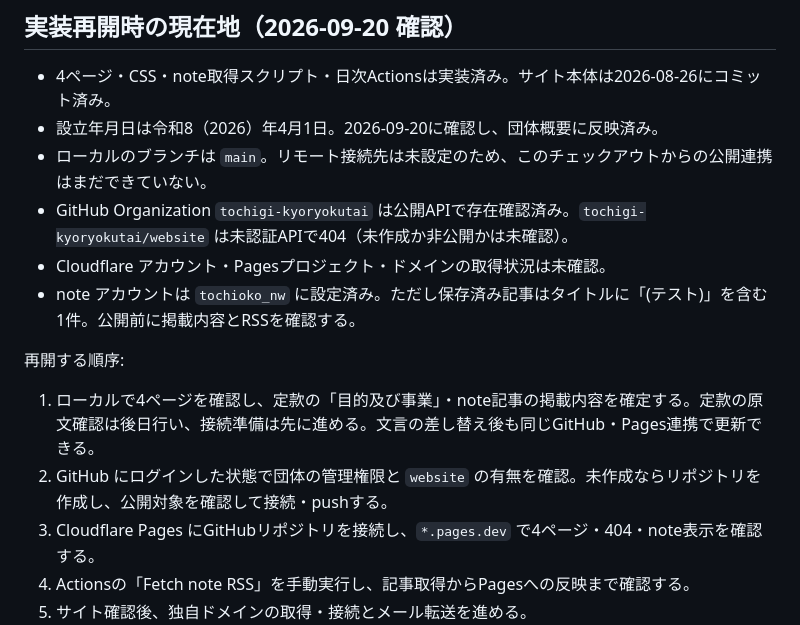
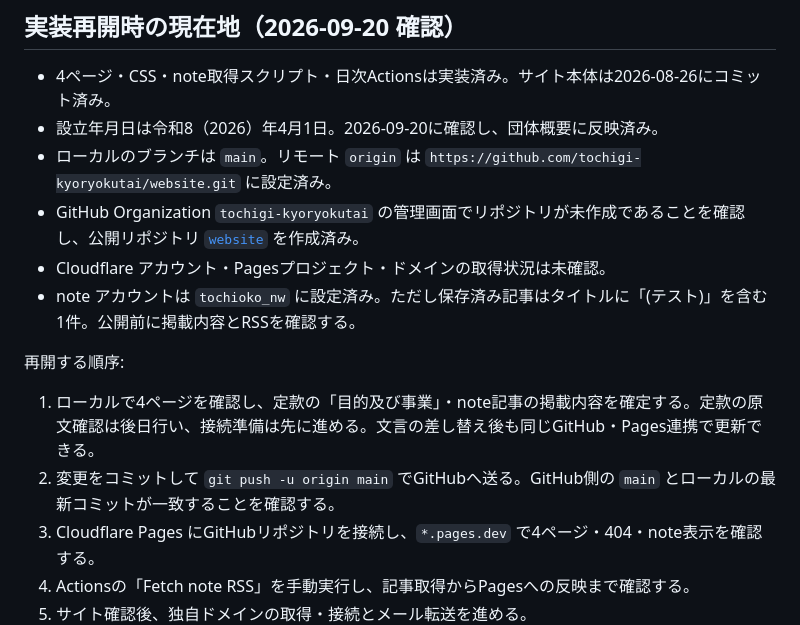
Before and after one commit to tochigi-kyoryokutai/website, a Markdown page: README.md, the part around the change. GitHub-like rendering.

Commit message:
GitHubリポジトリ作成と接続先を記録

```diff
--- a/README.md
+++ b/README.md
@@ -27,15 +27,15 @@
 
 - 4ページ・CSS・note取得スクリプト・日次Actionsは実装済み。サイト本体は2026-08-26にコミット済み。
 - 設立年月日は令和8（2026）年4月1日。2026-09-20に確認し、団体概要に反映済み。
-- ローカルのブランチは `main`。リモート接続先は未設定のため、このチェックアウトからの公開連携はまだできていない。
-- GitHub Organization `tochigi-kyoryokutai` は公開APIで存在確認済み。`tochigi-kyoryokutai/website` は未認証APIで404（未作成か非公開かは未確認）。
+- ローカルのブランチは `main`。リモート `origin` は `https://github.com/tochigi-kyoryokutai/website.git` に設定済み。
+- GitHub Organization `tochigi-kyoryokutai` の管理画面でリポジトリが未作成であることを確認し、公開リポジトリ [`website`](https://github.com/tochigi-kyoryokutai/website) を作成済み。
 - Cloudflare アカウント・Pagesプロジェクト・ドメインの取得状況は未確認。
 - note アカウントは `tochioko_nw` に設定済み。ただし保存済み記事はタイトルに「(テスト)」を含む1件。公開前に掲載内容とRSSを確認する。
 
 再開する順序:
 
 1. ローカルで4ページを確認し、定款の「目的及び事業」・note記事の掲載内容を確定する。定款の原文確認は後日行い、接続準備は先に進める。文言の差し替え後も同じGitHub・Pages連携で更新できる。
-2. GitHub にログインした状態で団体の管理権限と `website` の有無を確認。未作成ならリポジトリを作成し、公開対象を確認して接続・pushする。
+2. 変更をコミットして `git push -u origin main` でGitHubへ送る。GitHub側の `main` とローカルの最新コミットが一致することを確認する。
 3. Cloudflare Pages にGitHubリポジトリを接続し、`*.pages.dev` で4ページ・404・note表示を確認する。
 4. Actionsの「Fetch note RSS」を手動実行し、記事取得からPagesへの反映まで確認する。
 5. サイト確認後、独自ドメインの取得・接続とメール転送を進める。
```
